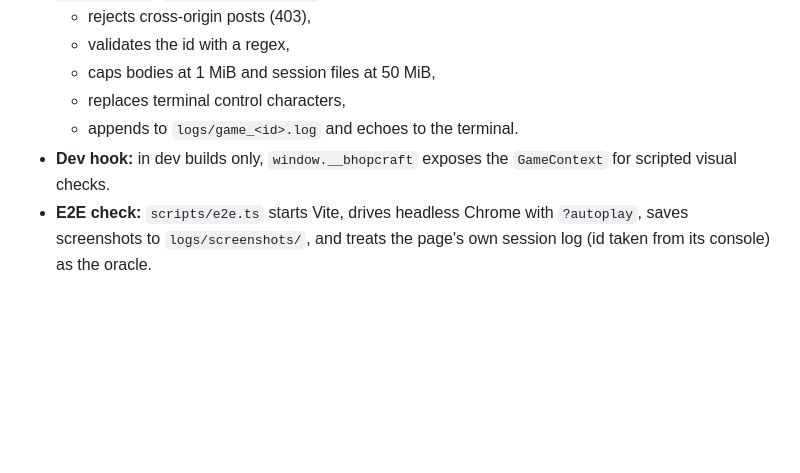
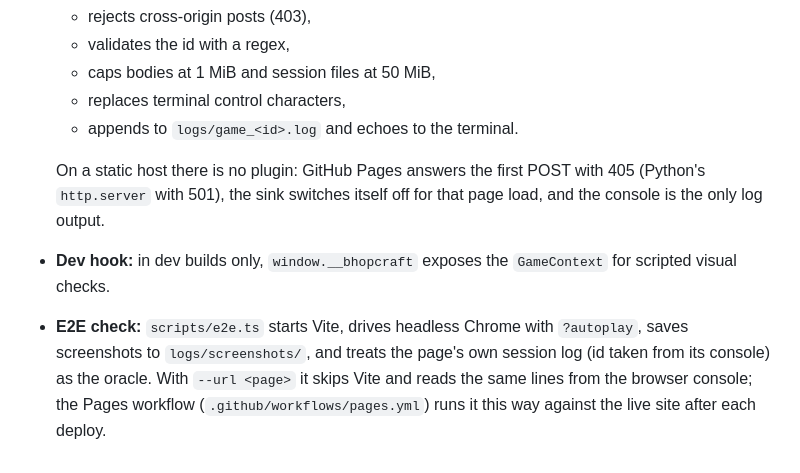
Before and after one commit to BurnyCoder/minecraft-with-bunnyhopping, a Markdown page: docs/architecture.md, the part around the change. Rendered like a GitHub page; blank space fills up the shorter version.

```diff
--- a/docs/architecture.md
+++ b/docs/architecture.md
@@ -58,6 +58,11 @@ same code that ships in the game.
   - caps bodies at 1 MiB and session files at 50 MiB,
   - replaces terminal control characters,
   - appends to `logs/game_<id>.log` and echoes to the terminal.
+
+  On a static host there is no plugin: GitHub Pages answers the first POST with 405 (Python's `http.server` with
+  501), the sink switches itself off for that page load, and the console is the only log output.
 - **Dev hook:** in dev builds only, `window.__bhopcraft` exposes the `GameContext` for scripted visual checks.
 - **E2E check:** `scripts/e2e.ts` starts Vite, drives headless Chrome with `?autoplay`, saves screenshots to
   `logs/screenshots/`, and treats the page's own session log (id taken from its console) as the oracle.
+  With `--url <page>` it skips Vite and reads the same lines from the browser console; the Pages workflow
+  (`.github/workflows/pages.yml`) runs it this way against the live site after each deploy.
```
Also changed, not shown: AGENTS.md (+4 -2 lines), README.md (+12 -4 lines).
